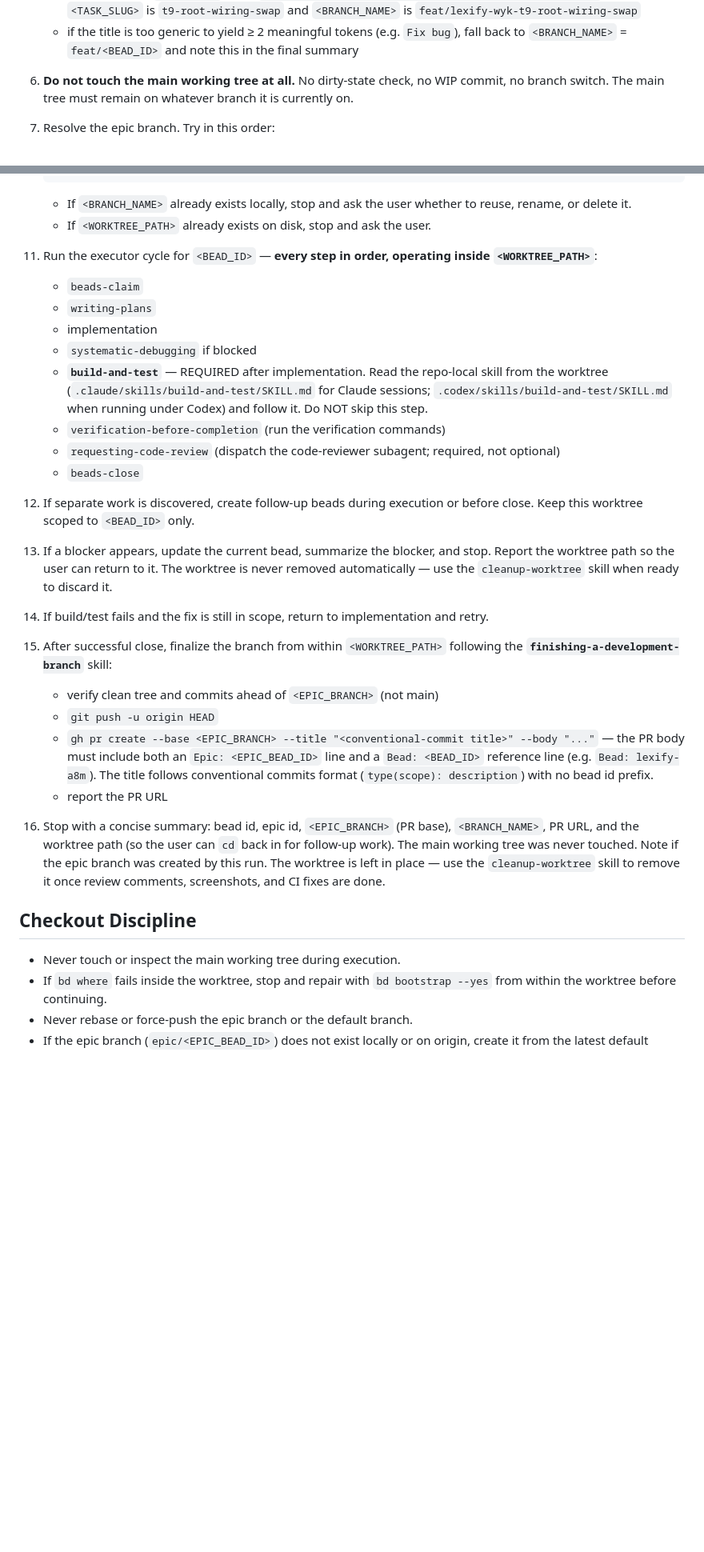
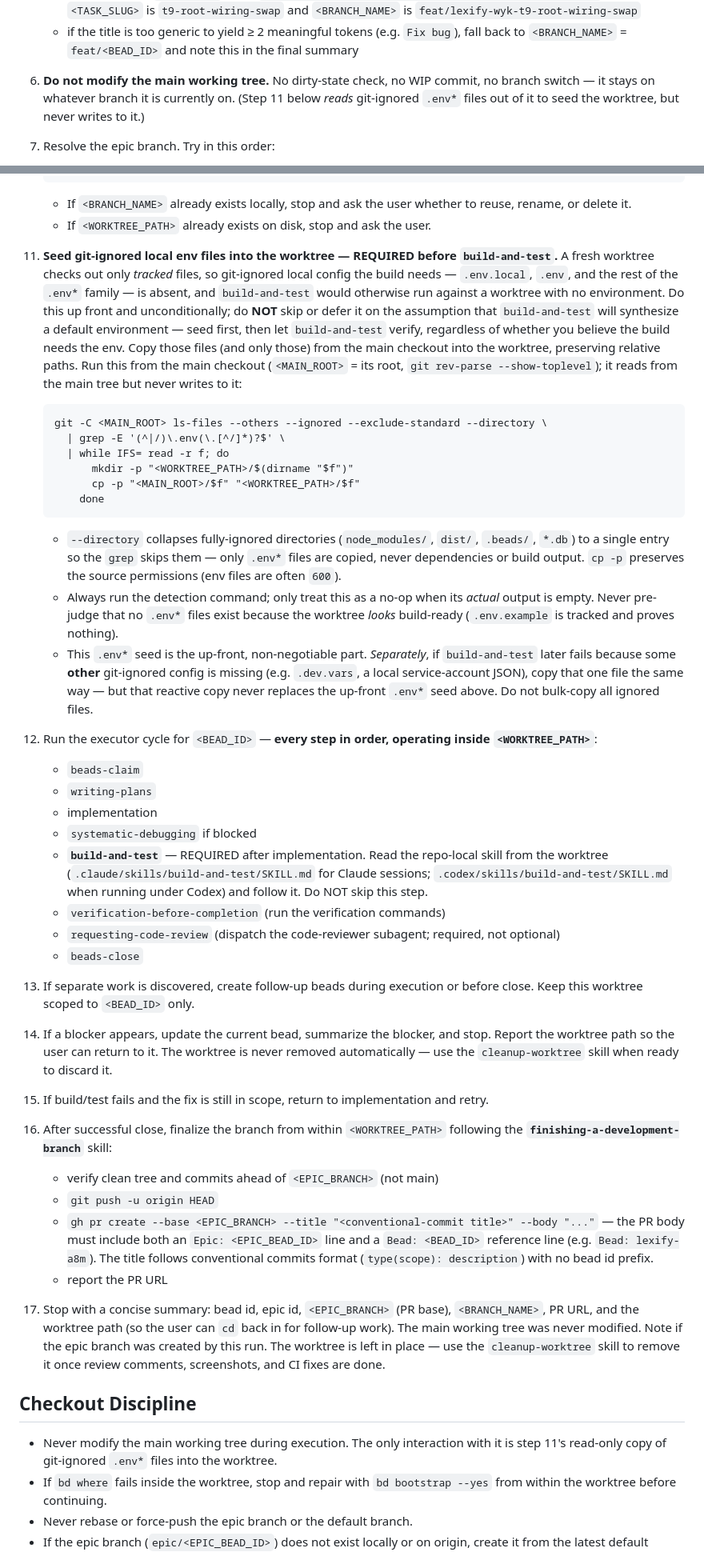
Before and after one commit to jsiovn/workflow-template, a Markdown page: skills/executor-epic-task-worktree/SKILL.md, 2 parts joined by grey strips. Shown at 80% size. Rendered like a GitHub page; blank space fills up the shorter version.

````diff
--- a/skills/executor-epic-task-worktree/SKILL.md
+++ b/skills/executor-epic-task-worktree/SKILL.md
@@ -42,7 +42,7 @@ This is the preferred path when an epic has its own long-lived integration branc
    - example: bead `lexify-wyk` titled `T9 — __root.tsx wiring + Home/LoggedOut swap + cleanup` → `<TASK_SLUG>` is `t9-root-wiring-swap` and `<BRANCH_NAME>` is `feat/lexify-wyk-t9-root-wiring-swap`
    - if the title is too generic to yield ≥ 2 meaningful tokens (e.g. `Fix bug`), fall back to `<BRANCH_NAME>` = `feat/<BEAD_ID>` and note this in the final summary
 
-6. **Do not touch the main working tree at all.** No dirty-state check, no WIP commit, no branch switch. The main tree must remain on whatever branch it is currently on.
+6. **Do not modify the main working tree.** No dirty-state check, no WIP commit, no branch switch — it stays on whatever branch it is currently on. (Step 11 below *reads* git-ignored `.env*` files out of it to seed the worktree, but never writes to it.)
 
 7. Resolve the epic branch. Try in this order:
    - `git rev-parse --verify <EPIC_BRANCH>` (local)
@@ -81,7 +81,20 @@ This is the preferred path when an epic has its own long-lived integration branc
     - If `<BRANCH_NAME>` already exists locally, stop and ask the user whether to reuse, rename, or delete it.
     - If `<WORKTREE_PATH>` already exists on disk, stop and ask the user.
 
-11. Run the executor cycle for `<BEAD_ID>` — **every step in order, operating inside `<WORKTREE_PATH>`**:
+11. **Seed git-ignored local env files into the worktree — REQUIRED before `build-and-test`.** A fresh worktree checks out only *tracked* files, so git-ignored local config the build needs — `.env.local`, `.env`, and the rest of the `.env*` family — is absent, and `build-and-test` would otherwise run against a worktree with no environment. Do this up front and unconditionally; do **NOT** skip or defer it on the assumption that `build-and-test` will synthesize a default environment — seed first, then let `build-and-test` verify, regardless of whether you believe the build needs the env. Copy those files (and only those) from the main checkout into the worktree, preserving relative paths. Run this from the main checkout (`<MAIN_ROOT>` = its root, `git rev-parse --show-toplevel`); it reads from the main tree but never writes to it:
+    ```
+    git -C <MAIN_ROOT> ls-files --others --ignored --exclude-standard --directory \
+      | grep -E '(^|/)\.env(\.[^/]*)?$' \
+      | while IFS= read -r f; do
+          mkdir -p "<WORKTREE_PATH>/$(dirname "$f")"
+          cp -p "<MAIN_ROOT>/$f" "<WORKTREE_PATH>/$f"
+        done
+    ```
+    - `--directory` collapses fully-ignored directories (`node_modules/`, `dist/`, `.beads/`, `*.db`) to a single entry so the `grep` skips them — only `.env*` files are copied, never dependencies or build output. `cp -p` preserves the source permissions (env files are often `600`).
+    - Always run the detection command; only treat this as a no-op when its *actual* output is empty. Never pre-judge that no `.env*` files exist because the worktree *looks* build-ready (`.env.example` is tracked and proves nothing).
+    - This `.env*` seed is the up-front, non-negotiable part. *Separately*, if `build-and-test` later fails because some **other** git-ignored config is missing (e.g. `.dev.vars`, a local service-account JSON), copy that one file the same way — but that reactive copy never replaces the up-front `.env*` seed above. Do not bulk-copy all ignored files.
+
+12. Run the executor cycle for `<BEAD_ID>` — **every step in order, operating inside `<WORKTREE_PATH>`**:
     - `beads-claim`
     - `writing-plans`
     - implementation
@@ -91,23 +104,23 @@ This is the preferred path when an epic has its own long-lived integration branc
     - `requesting-code-review` (dispatch the code-reviewer subagent; required, not optional)
     - `beads-close`
 
-12. If separate work is discovered, create follow-up beads during execution or before close. Keep this worktree scoped to `<BEAD_ID>` only.
+13. If separate work is discovered, create follow-up beads during execution or before close. Keep this worktree scoped to `<BEAD_ID>` only.
 
-13. If a blocker appears, update the current bead, summarize the blocker, and stop. Report the worktree path so the user can return to it. The worktree is never removed automatically — use the `cleanup-worktree` skill when ready to discard it.
+14. If a blocker appears, update the current bead, summarize the blocker, and stop. Report the worktree path so the user can return to it. The worktree is never removed automatically — use the `cleanup-worktree` skill when ready to discard it.
 
-14. If build/test fails and the fix is still in scope, return to implementation and retry.
+15. If build/test fails and the fix is still in scope, return to implementation and retry.
 
-15. After successful close, finalize the branch from within `<WORKTREE_PATH>` following the **`finishing-a-development-branch`** skill:
+16. After successful close, finalize the branch from within `<WORKTREE_PATH>` following the **`finishing-a-development-branch`** skill:
     - verify clean tree and commits ahead of `<EPIC_BRANCH>` (not main)
     - `git push -u origin HEAD`
     - `gh pr create --base <EPIC_BRANCH> --title "<conventional-commit title>" --body "..."` — the PR body must include both an `Epic: <EPIC_BEAD_ID>` line and a `Bead: <BEAD_ID>` reference line (e.g. `Bead: lexify-a8m`). The title follows conventional commits format (`type(scope): description`) with no bead id prefix.
     - report the PR URL
 
-16. Stop with a concise summary: bead id, epic id, `<EPIC_BRANCH>` (PR base), `<BRANCH_NAME>`, PR URL, and the worktree path (so the user can `cd` back in for follow-up work). The main working tree was never touched. Note if the epic branch was created by this run. The worktree is left in place — use the `cleanup-worktree` skill to remove it once review comments, screenshots, and CI fixes are done.
+17. Stop with a concise summary: bead id, epic id, `<EPIC_BRANCH>` (PR base), `<BRANCH_NAME>`, PR URL, and the worktree path (so the user can `cd` back in for follow-up work). The main working tree was never modified. Note if the epic branch was created by this run. The worktree is left in place — use the `cleanup-worktree` skill to remove it once review comments, screenshots, and CI fixes are done.
 
 ## Checkout Discipline
 
-- Never touch or inspect the main working tree during execution.
+- Never modify the main working tree during execution. The only interaction with it is step 11's read-only copy of git-ignored `.env*` files into the worktree.
 - If `bd where` fails inside the worktree, stop and repair with `bd bootstrap --yes` from within the worktree before continuing.
 - Never rebase or force-push the epic branch or the default branch.
 - If the epic branch (`epic/<EPIC_BEAD_ID>`) does not exist locally or on origin, create it from the latest default branch with `git branch` (no checkout, so the main tree stays put) and push it before cutting the worktree off `origin/<EPIC_BRANCH>`.
````
Also changed, not shown: other parts of skills/executor-epic-task-worktree/SKILL.md (+2 -1 lines), docs/SKILLS_RELATIONSHIPS.md (+2 -2 lines), skills/executor-task-worktree/SKILL.md (+23 -9 lines).
